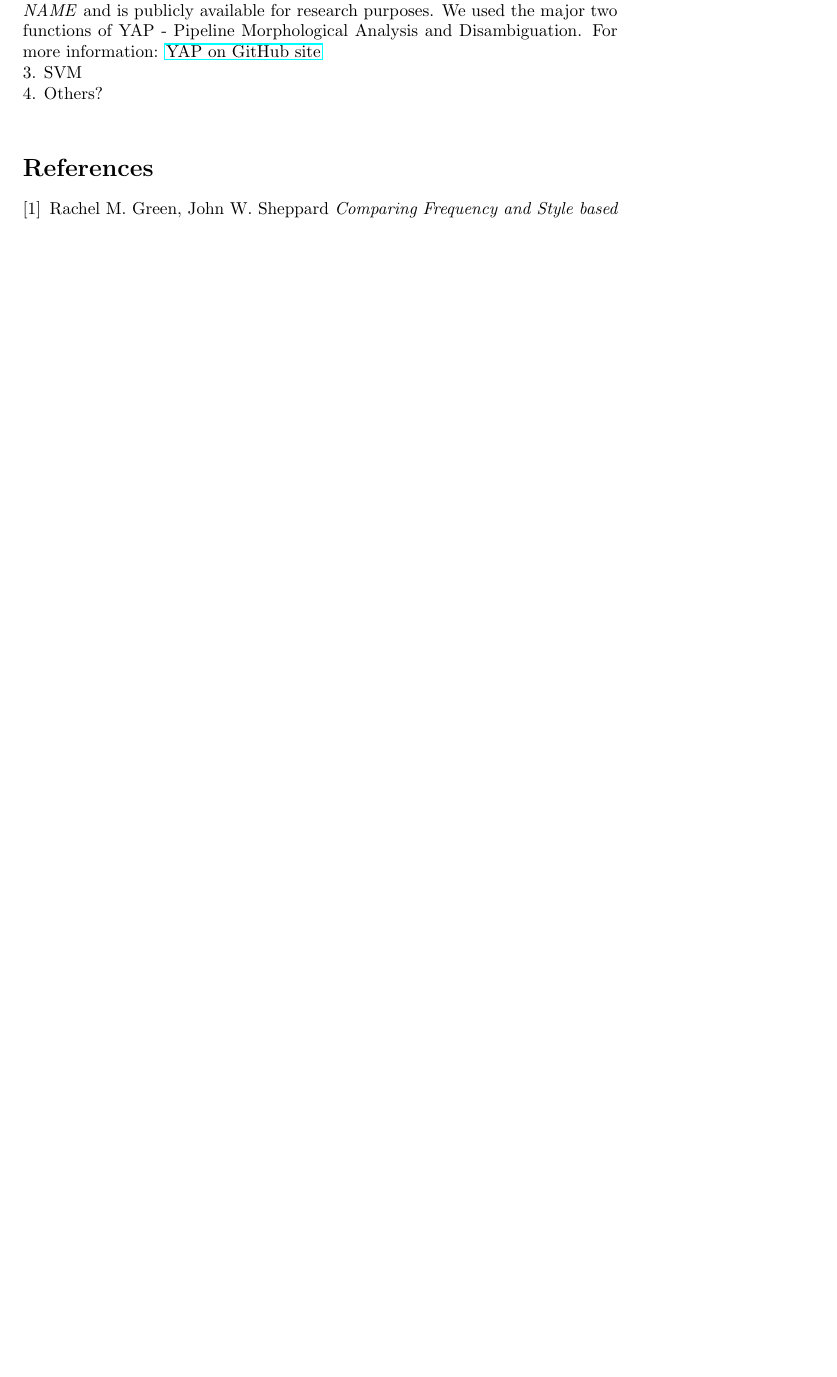
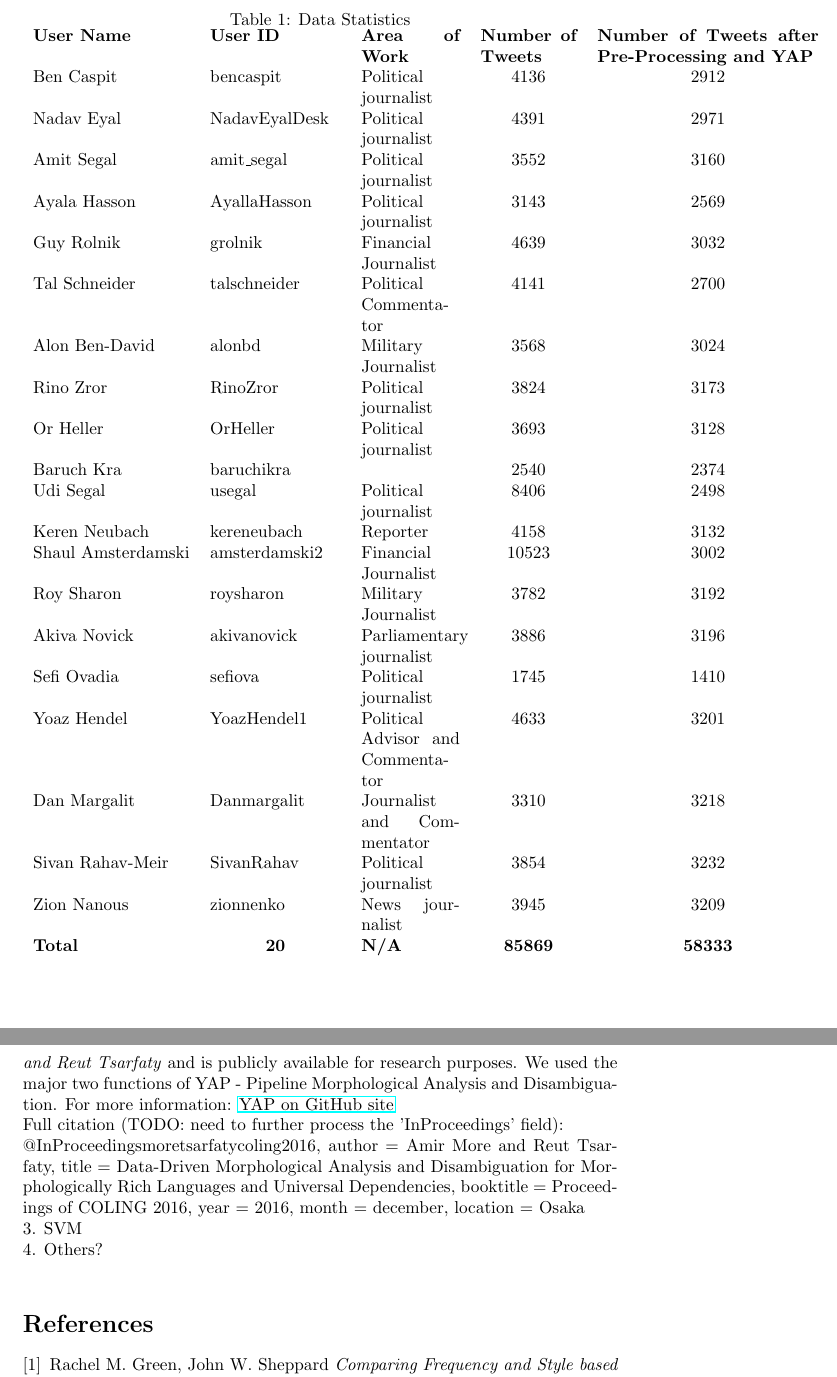
Before and after one commit to asilev/NLP_FinalProject, a LaTeX paper (doc/A method for Hebrew Stylometry.tex): part of page 8 of 8 before the commit and two parts of pages 6 and 9 of 9 after it, the two joined at a grey line, cut at the place of the change, the shorter picture padded with empty space. Compiled offline with pdfLaTeX.

Commit message:
Change table from photo to code

```diff
--- a/doc/A method for Hebrew Stylometry.tex
+++ b/doc/A method for Hebrew Stylometry.tex
@@ -116,2 +113,30 @@ Figure \ref{fig:data_stats} summarizes the statistics of the data we used in our
+  \centering
+  \caption{Data Statistics}
+    \begin{tabular}{lcp{5.715em}cc}
+    \textbf{User Name} & \multicolumn{1}{p{7.57em}}{\textbf{User ID}} & \textbf{Area of Work} & \multicolumn{1}{p{5.57em}}{\textbf{Number of Tweets}} & \multicolumn{1}{p{12.855em}}{\textbf{Number of Tweets after Pre-Processing and YAP}} \\
+    Ben Caspit & \multicolumn{1}{p{7.57em}}{bencaspit} & Political journalist & 4136  & 2912 \\
+    Nadav Eyal & \multicolumn{1}{p{7.57em}}{NadavEyalDesk} & Political journalist & 4391  & 2971 \\
+    Amit Segal & \multicolumn{1}{p{7.57em}}{amit\_segal} & Political journalist & 3552  & 3160 \\
+    Ayala Hasson & \multicolumn{1}{p{7.57em}}{AyallaHasson} & Political journalist & 3143  & 2569 \\
+    Guy Rolnik & \multicolumn{1}{p{7.57em}}{grolnik} & Financial Journalist & 4639  & 3032 \\
+    Tal Schneider & \multicolumn{1}{p{7.57em}}{talschneider} & Political Commentator & 4141  & 2700 \\
+    Alon Ben-David & \multicolumn{1}{p{7.57em}}{alonbd} & Military Journalist & 3568  & 3024 \\
+    Rino Zror & \multicolumn{1}{p{7.57em}}{RinoZror} & Political journalist & 3824  & 3173 \\
+    Or Heller & \multicolumn{1}{p{7.57em}}{OrHeller} & Political journalist & 3693  & 3128 \\
+    Baruch Kra & \multicolumn{1}{p{7.57em}}{baruchikra} & \multicolumn{1}{r}{} & 2540  & 2374 \\
+    Udi Segal & \multicolumn{1}{p{7.57em}}{usegal} & Political journalist & 8406  & 2498 \\
+    Keren Neubach & \multicolumn{1}{p{7.57em}}{kereneubach} & Reporter & 4158  & 3132 \\
+    Shaul Amsterdamski & \multicolumn{1}{p{7.57em}}{amsterdamski2} & Financial Journalist & 10523 & 3002 \\
+    Roy Sharon & \multicolumn{1}{p{7.57em}}{roysharon} & Military Journalist & 3782  & 3192 \\
+    Akiva Novick & \multicolumn{1}{p{7.57em}}{akivanovick} & Parliamentary journalist & 3886  & 3196 \\
+    Sefi Ovadia & \multicolumn{1}{p{7.57em}}{sefiova} & Political journalist & 1745  & 1410 \\
+    Yoaz Hendel & \multicolumn{1}{p{7.57em}}{YoazHendel1} & Political Advisor and Commentator & 4633  & 3201 \\
+    Dan Margalit & \multicolumn{1}{p{7.57em}}{Danmargalit} & Journalist and Commentator & 3310  & 3218 \\
+    Sivan Rahav-Meir & \multicolumn{1}{p{7.57em}}{SivanRahav} & Political journalist & 3854  & 3232 \\
+    Zion Nanous & \multicolumn{1}{p{7.57em}}{zionnenko} & News journalist & 3945  & 3209 \\
+    \textbf{Total} & \textbf{20} & \textbf{N/A} & \textbf{85869} & \textbf{58333} \\
+    \end{tabular}%
+  \label{tab:datastats}%
+\end{table}%
 Focus on Hebrew such as morphemes separation
 Comment: credit as required by forum
@@ -118,6 +144,5 @@ Comment: credit as required by forum
 \subsection{Feature Selection and Benchmarking}
 \textbf{@?}\\
-
 There are several approaches to features selection. In \cite{rachel} two approaches, namely bag of words vs.\ style markers.
 In bag of words, each feature is a word, and the associated value is the number of time this word appears on the sentence.
 In Style Marker, each feature is a selected feature of the sentence. It's value can be any numeric classifier for the feature, such as exist (1) or non exist (0), number of occurrences, or probability (percentage of occurrences).
@@ -167,10 +190,20 @@ possible under discussion, if more subsections required
 we would like to acknowledge and thank the following publicly available libraries that we used as part of facilitating our model and experiments:\\
 1. Twitter4j: Twitter4J is released under Apache License 2.0, Copyright 2007 Yusuke Yamamoto. For additional information:
 	\href{http://twitter4j.org/en/index.html}{Twitter4j site}\\
-2. YAP: Yet Another Parser is a parser written in Go, developed by \emph{CITE NAME} and is publicly available for research purposes. We used the major two functions of YAP - Pipeline Morphological Analysis and Disambiguation. For more information:
+2. YAP: Yet Another Parser is a parser written in Go, developed by \emph{Amir More and Reut Tsarfaty} and is publicly available for research purposes. We used the major two functions of YAP - Pipeline Morphological Analysis and Disambiguation. For more information:
 		\href{https://github.com/habeanf/yap}{YAP on GitHub site}\\
+Full citation (TODO: need to further process the 'InProceedings' field):\\
+@InProceedings{moretsarfatycoling2016,
+  author = {Amir More and Reut Tsarfaty},
+  title = {Data-Driven Morphological Analysis and Disambiguation for Morphologically Rich Languages and Universal Dependencies},
+  booktitle = {Proceedings of COLING 2016},
+  year = {2016},
+  month = {december},
+  location = {Osaka}
+}\\
 3. SVM\\
 4. Others?\\
+
 
 \begin{thebibliography}{9}
 
```
Also changed, not shown: doc/A method for Hebrew Stylometry.tex (36 more changed lines).
